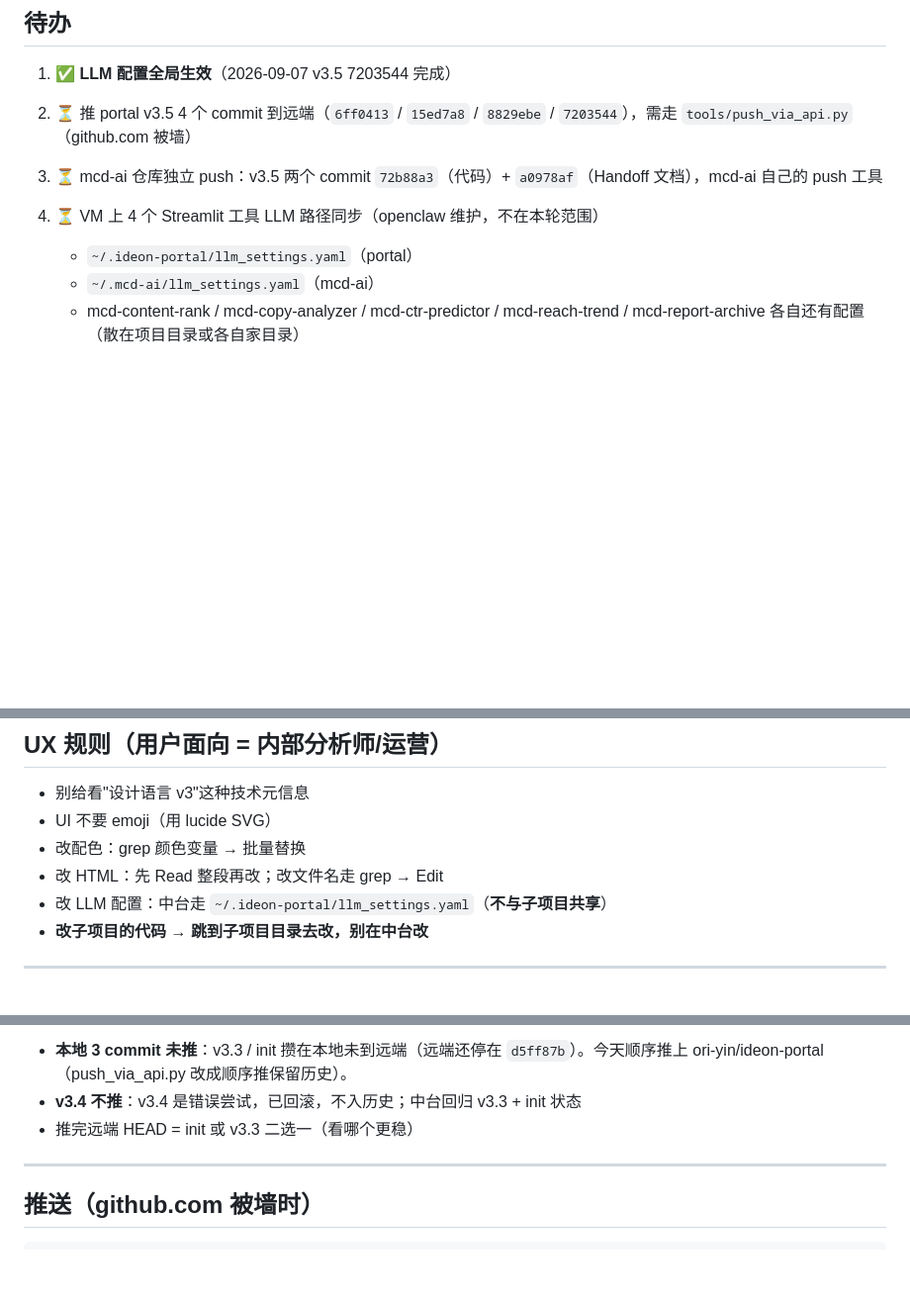
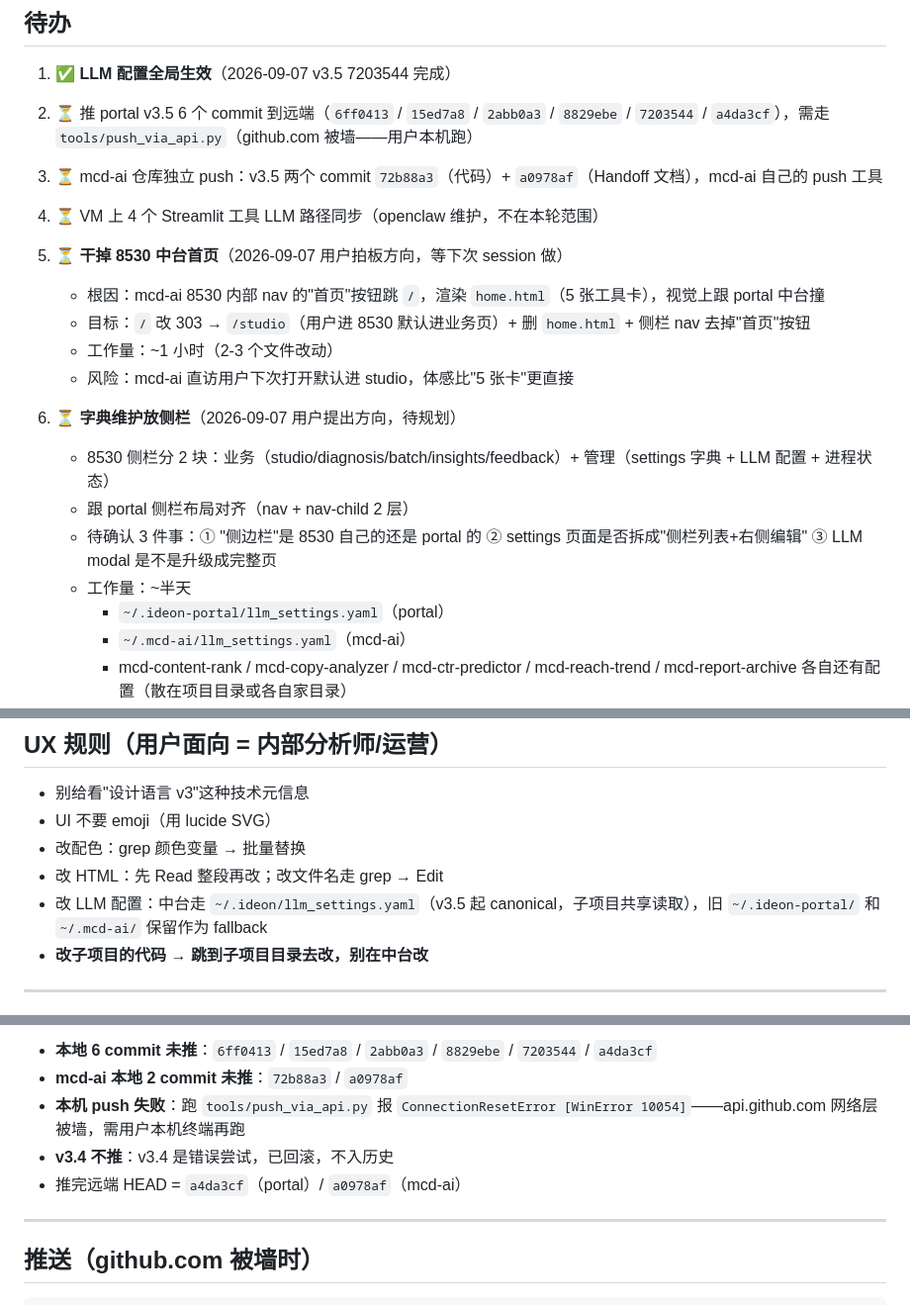
Before and after one commit to ori-yin/ideon-portal, a Markdown page: HANDOFF.md, 3 parts joined by grey strips. Shown at 99% size. GitHub-like rendering; blank space fills up the shorter version.

Commit message:
docs(handoff): 加 v3.5 新待办 + 修推送状态 + 修 UX 规则
- 待办 #5: 干掉 8530 中台首页（/改 303→/studio + 删 home.html + nav 改）
- 待办 #6: 字典维护放侧栏（8530 侧栏分业务+管理 2 块）
- v3.4+ 推送状态 → v3.5 推送状态：6 commit 待推（远端推失败，
  ConnectionResetError 网络层被墙，需用户本机跑）
- UX 规则第 5 条：~/.ideon-portal/ 不共享 → v3.5 改 ~/.ideon/ 共享
- 待办 #2 commit 数 4→6（漏了 2abb0a3 docs + a4da3cf docs）

Co-Authored-By: Claude Code <noreply@anthropic.com>

```diff
--- a/HANDOFF.md
+++ b/HANDOFF.md
@@ -168,9 +168,19 @@ v3.2 init 时（commit `be62978`）带入的 mcd-ai 业务层副本，v3.4 用 `
 ## 待办
 
 1. ✅ **LLM 配置全局生效**（2026-09-07 v3.5 7203544 完成）
-2. ⏳ 推 portal v3.5 4 个 commit 到远端（`6ff0413` / `15ed7a8` / `8829ebe` / `7203544`），需走 `tools/push_via_api.py`（github.com 被墙）
+2. ⏳ 推 portal v3.5 6 个 commit 到远端（`6ff0413` / `15ed7a8` / `2abb0a3` / `8829ebe` / `7203544` / `a4da3cf`），需走 `tools/push_via_api.py`（github.com 被墙——用户本机跑）
 3. ⏳ mcd-ai 仓库独立 push：v3.5 两个 commit `72b88a3`（代码）+ `a0978af`（Handoff 文档），mcd-ai 自己的 push 工具
 4. ⏳ VM 上 4 个 Streamlit 工具 LLM 路径同步（openclaw 维护，不在本轮范围）
+5. ⏳ **干掉 8530 中台首页**（2026-09-07 用户拍板方向，等下次 session 做）
+   - 根因：mcd-ai 8530 内部 nav 的"首页"按钮跳 `/`，渲染 `home.html`（5 张工具卡），视觉上跟 portal 中台撞
+   - 目标：`/` 改 303 → `/studio`（用户进 8530 默认进业务页）+ 删 `home.html` + 侧栏 nav 去掉"首页"按钮
+   - 工作量：~1 小时（2-3 个文件改动）
+   - 风险：mcd-ai 直访用户下次打开默认进 studio，体感比"5 张卡"更直接
+6. ⏳ **字典维护放侧栏**（2026-09-07 用户提出方向，待规划）
+   - 8530 侧栏分 2 块：业务（studio/diagnosis/batch/insights/feedback）+ 管理（settings 字典 + LLM 配置 + 进程状态）
+   - 跟 portal 侧栏布局对齐（nav + nav-child 2 层）
+   - 待确认 3 件事：① "侧边栏"是 8530 自己的还是 portal 的 ② settings 页面是否拆成"侧栏列表+右侧编辑" ③ LLM modal 是不是升级成完整页
+   - 工作量：~半天
      - `~/.ideon-portal/llm_settings.yaml`（portal）
      - `~/.mcd-ai/llm_settings.yaml`（mcd-ai）
      - mcd-content-rank / mcd-copy-analyzer / mcd-ctr-predictor / mcd-reach-trend / mcd-report-archive 各自还有配置（散在项目目录或各自家目录）
@@ -195,7 +205,7 @@ v3.2 init 时（commit `be62978`）带入的 mcd-ai 业务层副本，v3.4 用 `
 - UI 不要 emoji（用 lucide SVG）
 - 改配色：grep 颜色变量 → 批量替换
 - 改 HTML：先 Read 整段再改；改文件名走 grep → Edit
-- 改 LLM 配置：中台走 `~/.ideon-portal/llm_settings.yaml`（**不与子项目共享**）
+- 改 LLM 配置：中台走 `~/.ideon/llm_settings.yaml`（v3.5 起 canonical，子项目共享读取），旧 `~/.ideon-portal/` 和 `~/.mcd-ai/` 保留作为 fallback
 - **改子项目的代码 → 跳到子项目目录去改，别在中台改**
 
 ---
@@ -204,7 +214,9 @@ v3.2 init 时（commit `be62978`）带入的 mcd-ai 业务层副本，v3.4 用 `
 
-- **本地 3 commit 未推**：v3.3 / init 攒在本地未到远端（远端还停在 `d5ff87b`）。今天顺序推上 ori-yin/ideon-portal（push_via_api.py 改成顺序推保留历史）。
-- **v3.4 不推**：v3.4 是错误尝试，已回滚，不入历史；中台回归 v3.3 + init 状态
-- 推完远端 HEAD = init 或 v3.3 二选一（看哪个更稳）
+- **本地 6 commit 未推**：`6ff0413` / `15ed7a8` / `2abb0a3` / `8829ebe` / `7203544` / `a4da3cf`
+- **mcd-ai 本地 2 commit 未推**：`72b88a3` / `a0978af`
+- **本机 push 失败**：跑 `tools/push_via_api.py` 报 `ConnectionResetError [WinError 10054]`——api.github.com 网络层被墙，需用户本机终端再跑
+- **v3.4 不推**：v3.4 是错误尝试，已回滚，不入历史
+- 推完远端 HEAD = `a4da3cf`（portal）/ `a0978af`（mcd-ai）
 
 ---
 
```
Also changed, not shown: other parts of HANDOFF.md (+1 -1 lines).
